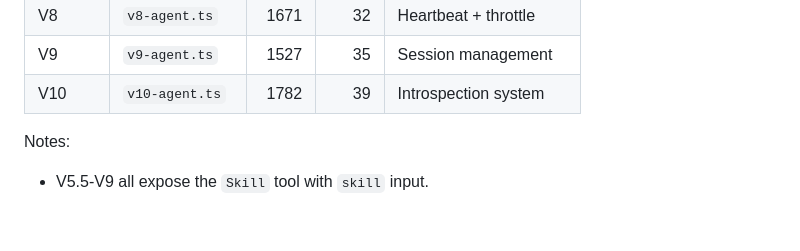
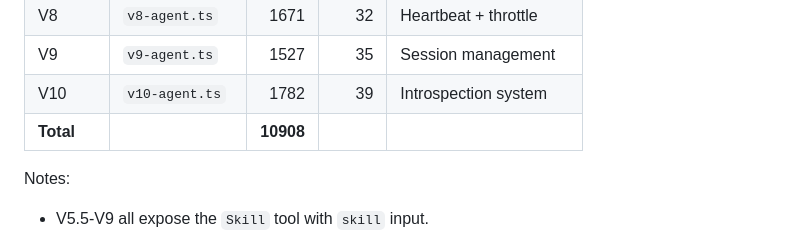
Before and after one commit to Shiyao-Huang/learn-openclaw, a Markdown page: README.md, the part around the change. Rendered like a GitHub page; blank space fills up the shorter version.

```diff
--- a/README.md
+++ b/README.md
@@ -26,6 +26,7 @@
 | V8 | `v8-agent.ts` | 1671 | 32 | Heartbeat + throttle |
 | V9 | `v9-agent.ts` | 1527 | 35 | Session management |
 | V10 | `v10-agent.ts` | 1782 | 39 | Introspection system |
+| **Total** | | **10908** | | |
 
 Notes:
 - V5.5-V9 all expose the `Skill` tool with `skill` input.
```
Also changed, not shown: README_zh.md (+2 -1 lines).
